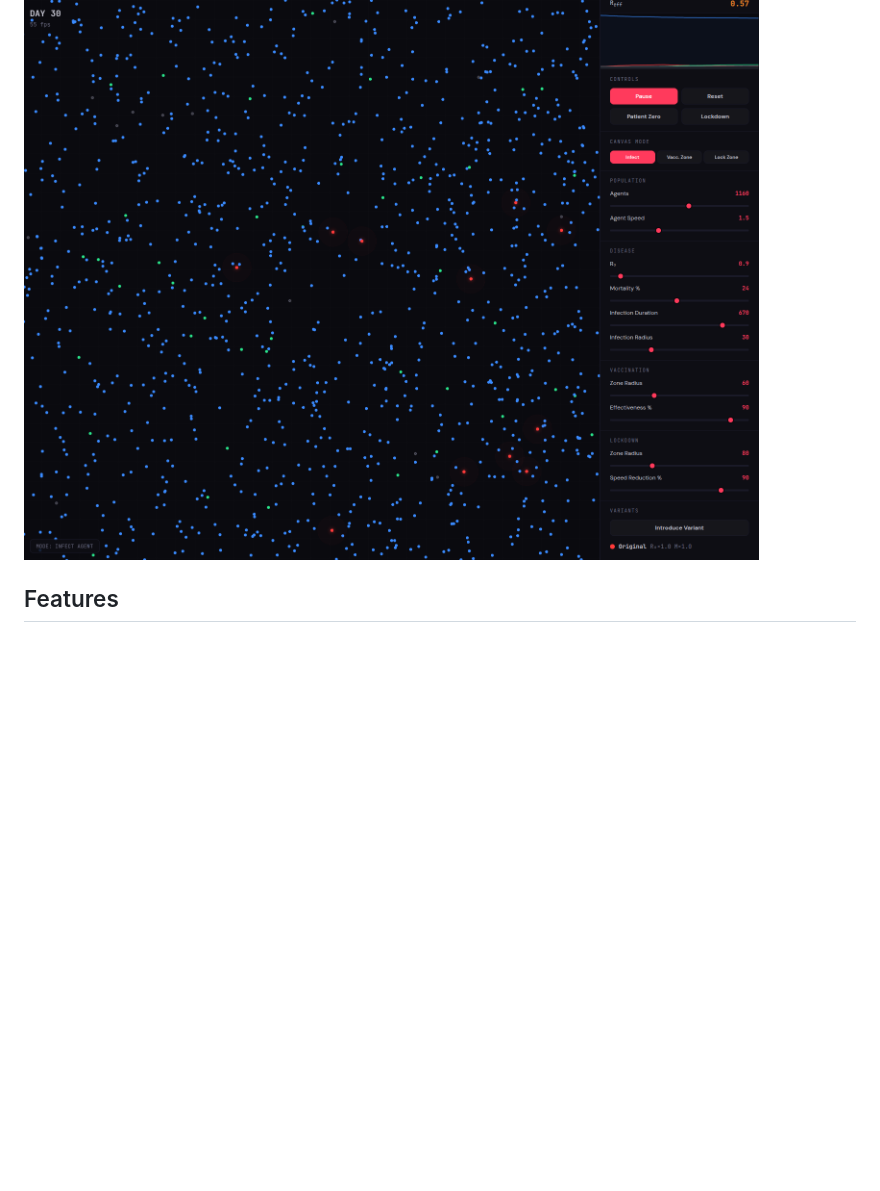
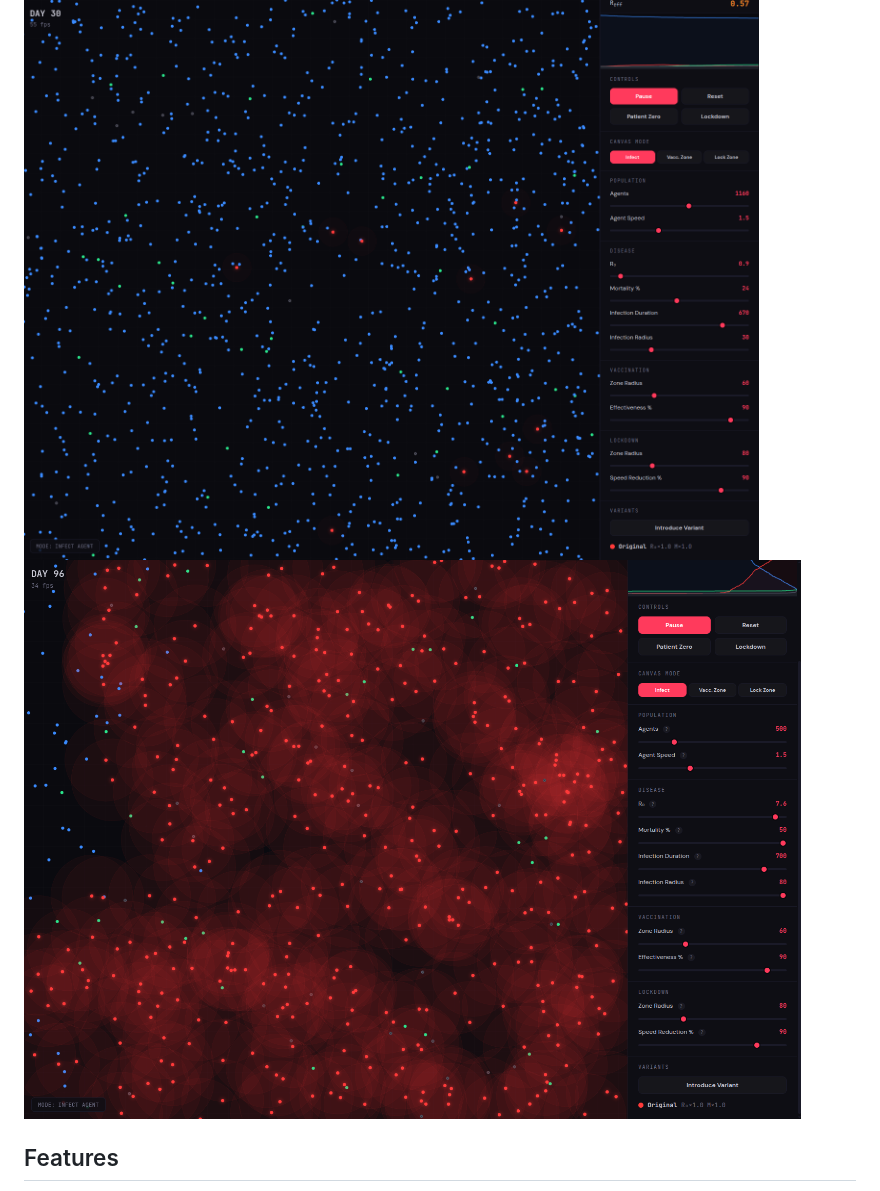
Before and after one commit to iloire/epidemic, a Markdown page: README.md, the part around the change. Drawn GitHub-style; pictures changed too: screenshots/2v1.png (added); blank space fills up the shorter version.

Commit message:
docs: add second screenshot to README

```diff
--- a/README.md
+++ b/README.md
@@ -5,6 +5,7 @@
 A real-time 2D epidemic/disease spread simulation using an SIR model variant. Built with vanilla HTML, JS, and Canvas — zero dependencies, single file.
 
 ![Epidemic Simulation](screenshots/v1.png)
+![Epidemic Simulation](screenshots/2v1.png)
 
 ## Features
 
```
